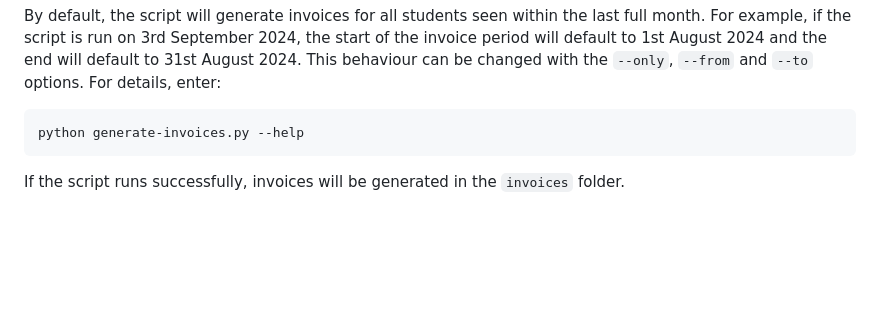
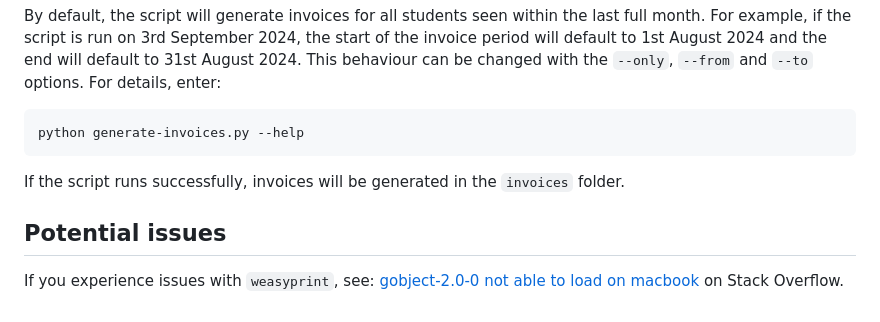
Before and after one commit to baiway/invoice-generator, a Markdown page: README.md, the part around the change. GitHub-like rendering; blank space fills up the shorter version.

Commit message:
Add guidance for `weasyprint` issue to `README.md`

````diff
--- a/README.md
+++ b/README.md
@@ -108,3 +108,6 @@ python generate-invoices.py --help
 ```
 
 If the script runs successfully, invoices will be generated in the `invoices` folder.
+
+## Potential issues
+If you experience issues with `weasyprint`, see: [gobject-2.0-0 not able to load on macbook](https://stackoverflow.com/questions/69097224/gobject-2-0-0-not-able-to-load-on-macbook/69295303#69295303) on Stack Overflow.
````
